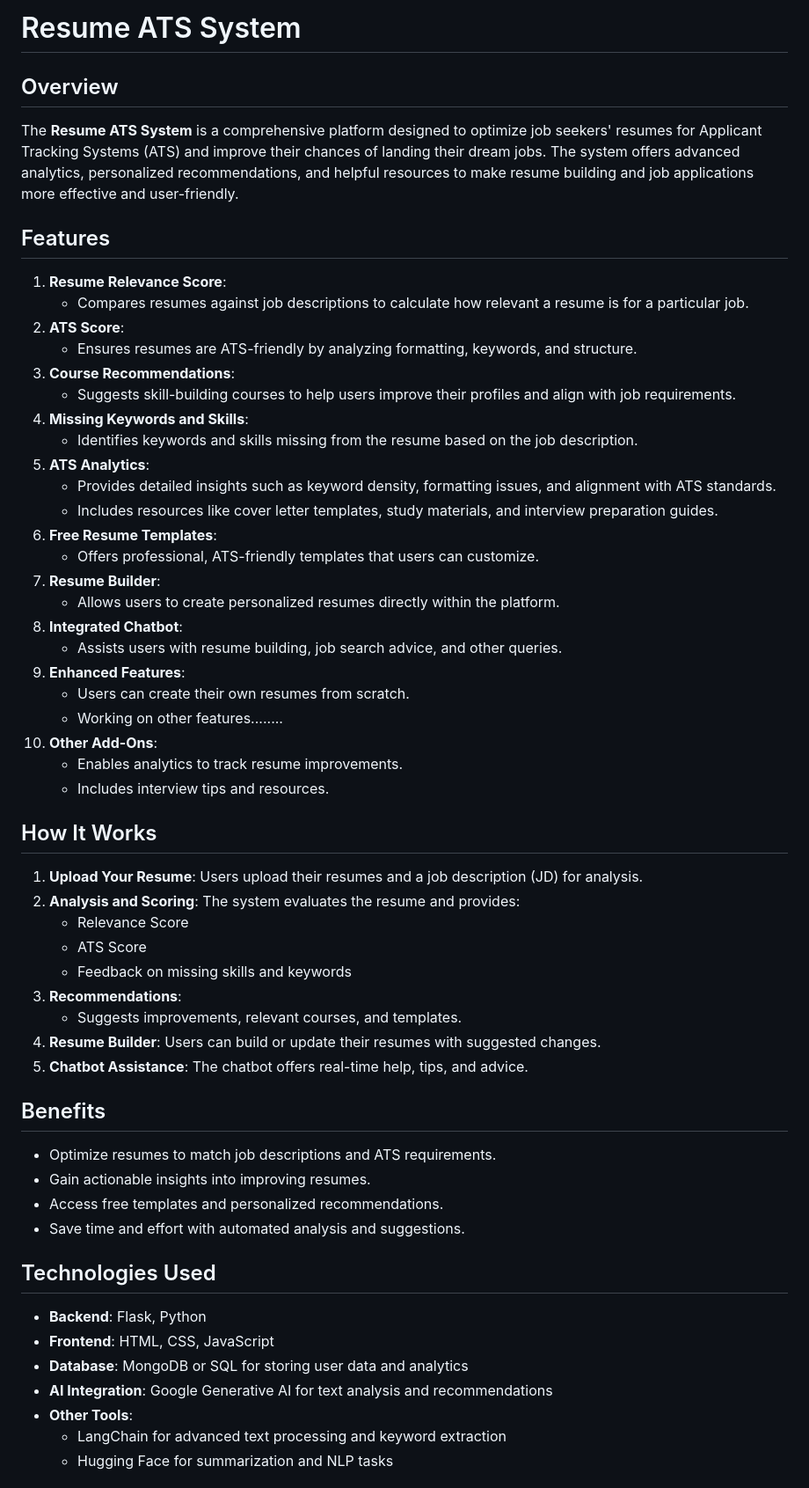
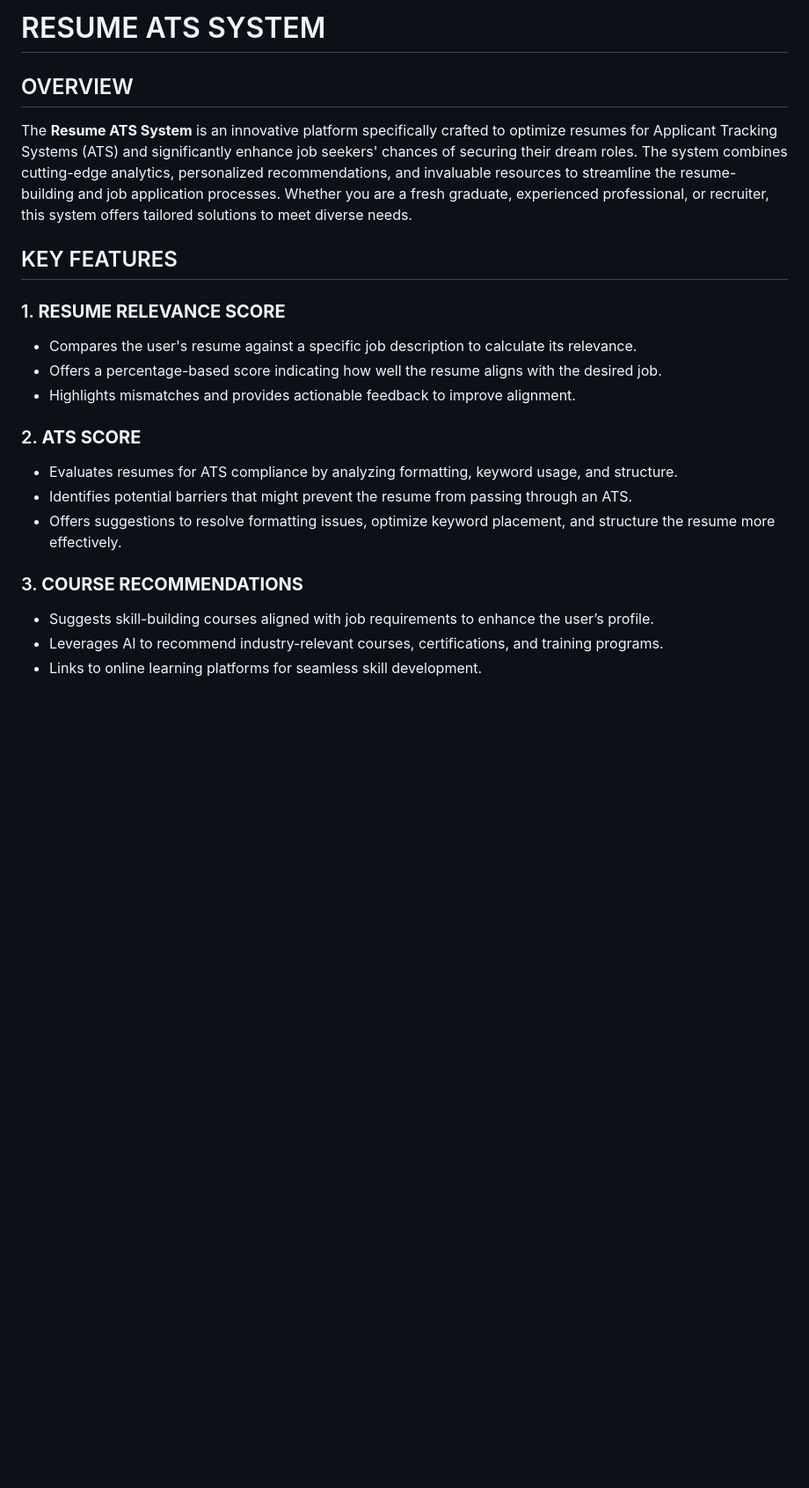
Before and after one commit to Kiranftw/Resume-Screening-ATS-Analytics-using-Generative-AI, a Markdown page: README.md, the part around one of its changes. Shown at 88% size. GitHub-like rendering; blank space fills up the shorter version.

```diff
--- a/README.md
+++ b/README.md
@@ -1,56 +1,22 @@
-# Resume ATS System
+# RESUME ATS SYSTEM
 
-## Overview
-The **Resume ATS System** is a comprehensive platform designed to optimize job seekers' resumes for Applicant Tracking Systems (ATS) and improve their chances of landing their dream jobs. The system offers advanced analytics, personalized recommendations, and helpful resources to make resume building and job applications more effective and user-friendly.
+## OVERVIEW
+The **Resume ATS System** is an innovative platform specifically crafted to optimize resumes for Applicant Tracking Systems (ATS) and significantly enhance job seekers' chances of securing their dream roles. The system combines cutting-edge analytics, personalized recommendations, and invaluable resources to streamline the resume-building and job application processes. Whether you are a fresh graduate, experienced professional, or recruiter, this system offers tailored solutions to meet diverse needs.
 
-## Features
-1. **Resume Relevance Score**:
-   - Compares resumes against job descriptions to calculate how relevant a resume is for a particular job.
-2. **ATS Score**:
-   - Ensures resumes are ATS-friendly by analyzing formatting, keywords, and structure.
-3. **Course Recommendations**:
-   - Suggests skill-building courses to help users improve their profiles and align with job requirements.
-4. **Missing Keywords and Skills**:
-   - Identifies keywords and skills missing from the resume based on the job description.
-5. **ATS Analytics**:
-   - Provides detailed insights such as keyword density, formatting issues, and alignment with ATS standards.
-   - Includes resources like cover letter templates, study materials, and interview preparation guides.
-6. **Free Resume Templates**:
-   - Offers professional, ATS-friendly templates that users can customize.
-7. **Resume Builder**:
-   - Allows users to create personalized resumes directly within the platform.
-8. **Integrated Chatbot**:
-   - Assists users with resume building, job search advice, and other queries.
-9. **Enhanced Features**:
-   - Users can create their own resumes from scratch.
-   - Working on other features........
-10. **Other Add-Ons**:
-    - Enables analytics to track resume improvements.
-    - Includes interview tips and resources.
+## KEY FEATURES
 
-## How It Works
-1. **Upload Your Resume**: Users upload their resumes and a job description (JD) for analysis.
-2. **Analysis and Scoring**: The system evaluates the resume and provides:
-   - Relevance Score
-   - ATS Score
-   - Feedback on missing skills and keywords
-3. **Recommendations**:
-   - Suggests improvements, relevant courses, and templates.
-4. **Resume Builder**: Users can build or update their resumes with suggested changes.
-5. **Chatbot Assistance**: The chatbot offers real-time help, tips, and advice.
+### 1. **RESUME RELEVANCE SCORE**
+- Compares the user's resume against a specific job description to calculate its relevance.
+- Offers a percentage-based score indicating how well the resume aligns with the desired job.
+- Highlights mismatches and provides actionable feedback to improve alignment.
 
-## Benefits
-- Optimize resumes to match job descriptions and ATS requirements.
-- Gain actionable insights into improving resumes.
-- Access free templates and personalized recommendations.
-- Save time and effort with automated analysis and suggestions.
+### 2. **ATS SCORE**
+- Evaluates resumes for ATS compliance by analyzing formatting, keyword usage, and structure.
+- Identifies potential barriers that might prevent the resume from passing through an ATS.
+- Offers suggestions to resolve formatting issues, optimize keyword placement, and structure the resume more effectively.
 
-## Technologies Used
-- **Backend**: Flask, Python
-- **Frontend**: HTML, CSS, JavaScript
-- **Database**: MongoDB or SQL for storing user data and analytics
-- **AI Integration**: Google Generative AI for text analysis and recommendations
-- **Other Tools**:
-  - LangChain for advanced text processing and keyword extraction
-  - Hugging Face for summarization and NLP tasks
+### 3. **COURSE RECOMMENDATIONS**
+- Suggests skill-building courses aligned with job requirements to enhance the user’s profile.
+- Leverages AI to recommend industry-relevant courses, certifications, and training programs.
+- Links to online learning platforms for seamless skill development.
 
```
Also changed, not shown: other parts of README.md (+140 -22 lines).
